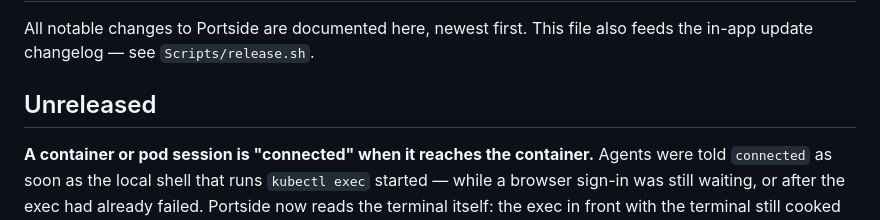
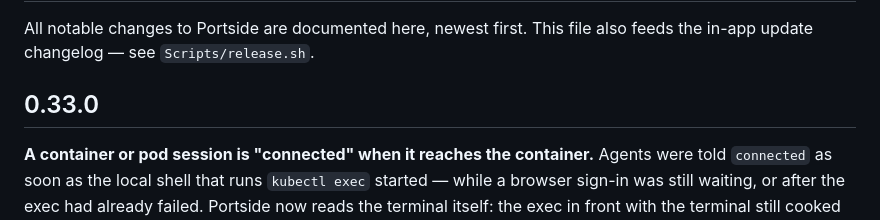
Before and after one commit to mcglothi/portside, a Markdown page: CHANGELOG.md, the part around the change. GitHub-like rendering.

Commit message:
CHANGELOG: 0.33.0
Co-Authored-By: Claude Opus 5.5 <noreply@anthropic.com>
Claude-Session: https://claude.ai/code/session_01CRHgzcHqptq7Ktk9XaARMf

```diff
--- a/CHANGELOG.md
+++ b/CHANGELOG.md
@@ -3,7 +3,7 @@
 All notable changes to Portside are documented here, newest first. This file
 also feeds the in-app update changelog — see `Scripts/release.sh`.
 
-## Unreleased
+## 0.33.0
 
 **A container or pod session is "connected" when it reaches the container.** Agents were told `connected` as soon as the local shell that runs `kubectl exec` started — while a browser sign-in was still waiting, or after the exec had already failed. Portside now reads the terminal itself: the exec in front with the terminal still cooked is `connecting`, raw mode means it attached, and the local shell back at its prompt means it failed or ended. Only the exec's own program (kubectl, oc or the container engine) counts as the exec, so a login shell still working through its rc file isn't mistaken for one that ran the exec and came back. `connect --wait` waits for that, and `tabs` reports the same `state` with any `problem`.
 
```
Also changed, not shown: 1 other file.
